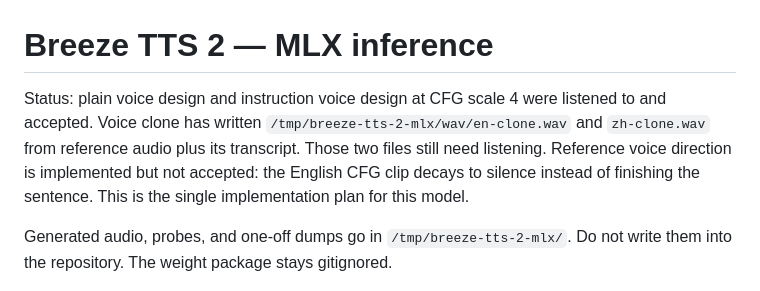
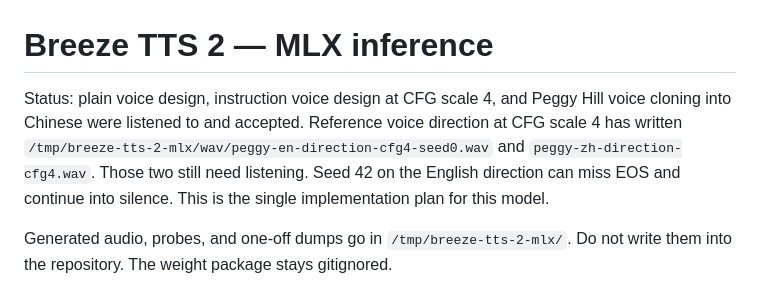
Before and after one commit to appautomaton/mlx-speech, a Markdown page: .agents/plans/breeze-tts-2-mlx.md, the part around the change. GitHub-like rendering.

Commit message:
Record the Peggy voice-direction listening clips.
Seed 42 can miss backbone EOS on English direction and keep generating
silence. The seed 0 clip stops on EOS.

```diff
--- a/.agents/plans/breeze-tts-2-mlx.md
+++ b/.agents/plans/breeze-tts-2-mlx.md
@@ -1,11 +1,11 @@
 # Breeze TTS 2 — MLX inference
 
-Status: plain voice design and instruction voice design at CFG scale 4
-were listened to and accepted. Voice clone has written
-`/tmp/breeze-tts-2-mlx/wav/en-clone.wav` and `zh-clone.wav` from reference
-audio plus its transcript. Those two files still need listening. Reference
-voice direction is implemented but not accepted: the English CFG clip
-decays to silence instead of finishing the sentence.
+Status: plain voice design, instruction voice design at CFG scale 4, and
+Peggy Hill voice cloning into Chinese were listened to and accepted.
+Reference voice direction at CFG scale 4 has written
+`/tmp/breeze-tts-2-mlx/wav/peggy-en-direction-cfg4-seed0.wav` and
+`peggy-zh-direction-cfg4.wav`. Those two still need listening. Seed 42 on
+the English direction can miss EOS and continue into silence.
 This is the single implementation plan for this model.
 
 Generated audio, probes, and one-off dumps go in `/tmp/breeze-tts-2-mlx/`.
```
